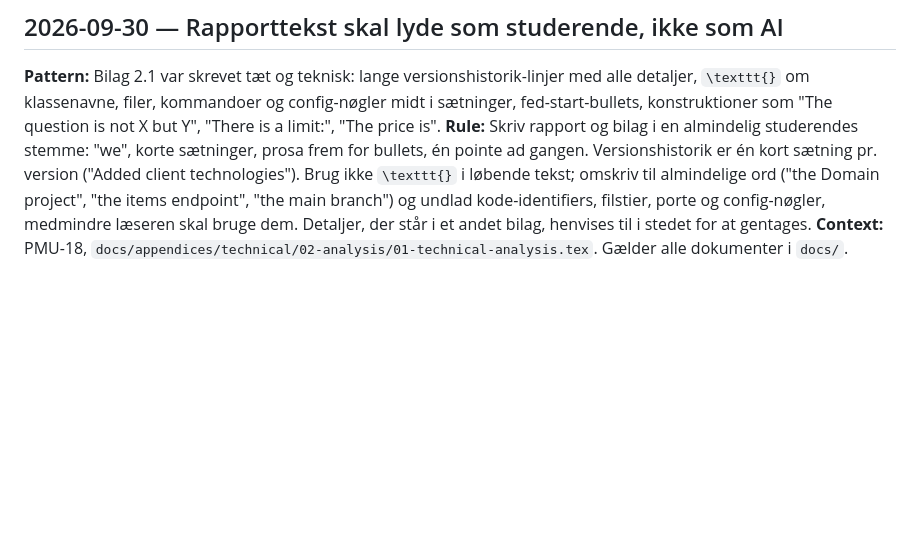
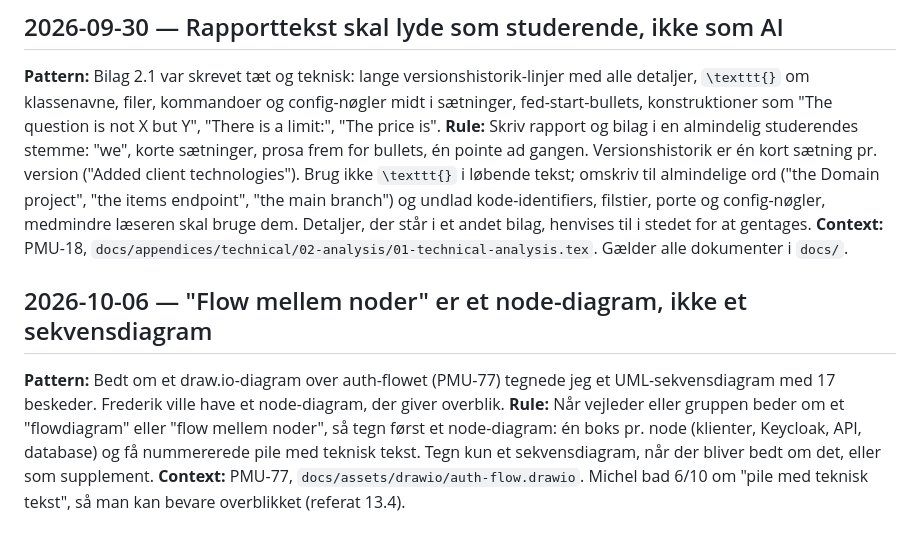
Before and after one commit to Mosekjaer/prepmeup, a Markdown page: tasks/lessons.md, the part around the change. Drawn GitHub-style; blank space fills up the shorter version.

Commit message:
docs: add lesson on node diagrams for flow requests

```diff
--- a/tasks/lessons.md
+++ b/tasks/lessons.md
@@ -27,3 +27,9 @@
 **Pattern:** Bilag 2.1 var skrevet tæt og teknisk: lange versionshistorik-linjer med alle detaljer, `\texttt{}` om klassenavne, filer, kommandoer og config-nøgler midt i sætninger, fed-start-bullets, konstruktioner som "The question is not X but Y", "There is a limit:", "The price is".
 **Rule:** Skriv rapport og bilag i en almindelig studerendes stemme: "we", korte sætninger, prosa frem for bullets, én pointe ad gangen. Versionshistorik er én kort sætning pr. version ("Added client technologies"). Brug ikke `\texttt{}` i løbende tekst; omskriv til almindelige ord ("the Domain project", "the items endpoint", "the main branch") og undlad kode-identifiers, filstier, porte og config-nøgler, medmindre læseren skal bruge dem. Detaljer, der står i et andet bilag, henvises til i stedet for at gentages.
 **Context:** PMU-18, `docs/appendices/technical/02-analysis/01-technical-analysis.tex`. Gælder alle dokumenter i `docs/`.
+
+## 2026-10-06 — "Flow mellem noder" er et node-diagram, ikke et sekvensdiagram
+
+**Pattern:** Bedt om et draw.io-diagram over auth-flowet (PMU-77) tegnede jeg et UML-sekvensdiagram med 17 beskeder. Frederik ville have et node-diagram, der giver overblik.
+**Rule:** Når vejleder eller gruppen beder om et "flowdiagram" eller "flow mellem noder", så tegn først et node-diagram: én boks pr. node (klienter, Keycloak, API, database) og få nummererede pile med teknisk tekst. Tegn kun et sekvensdiagram, når der bliver bedt om det, eller som supplement.
+**Context:** PMU-77, `docs/assets/drawio/auth-flow.drawio`. Michel bad 6/10 om "pile med teknisk tekst", så man kan bevare overblikket (referat 13.4).
```
